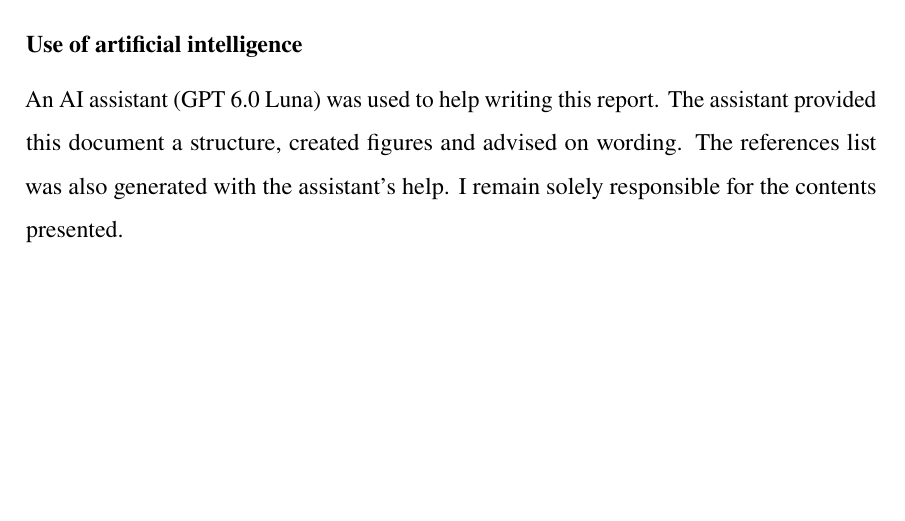
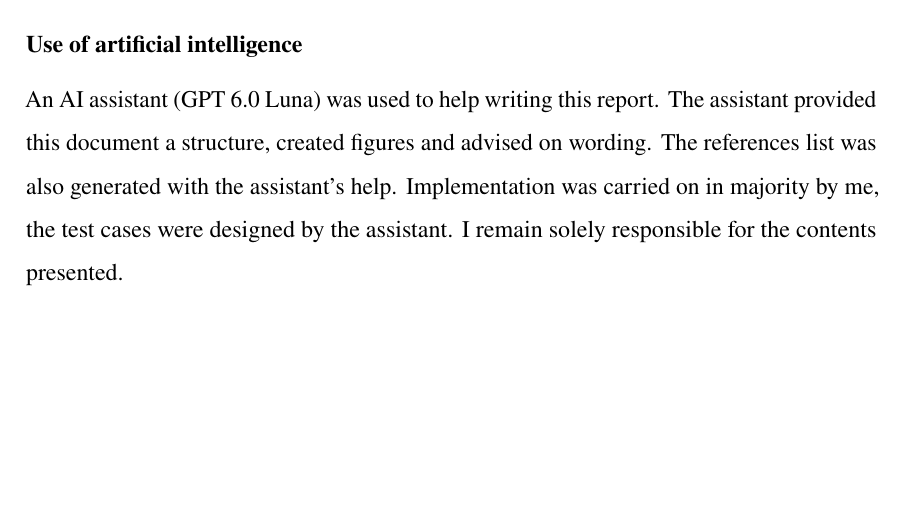
Before and after one commit to kamil-jpg/ics0027, a LaTeX thesis (report/main.tex, which reads report/misc/ai_notice.tex): part of page 2 of 21, cut so that both start at the same text. Compiled offline with pdfLaTeX.

Commit message:
added ai notice

```diff
--- a/report/misc/ai_notice.tex
+++ b/report/misc/ai_notice.tex
@@ -1,2 +1,2 @@
 \noindent\textbf{Use of artificial intelligence}\\[6pt]
-An AI assistant (GPT 6.0 Luna) was used to help writing this report. The assistant provided this document a structure, created figures and advised on wording. The references list was also generated with the assistant's help. I remain solely responsible for the contents presented.
+An AI assistant (GPT 6.0 Luna) was used to help writing this report. The assistant provided this document a structure, created figures and advised on wording. The references list was also generated with the assistant's help. Implementation was carried on in majority by me, the test cases were designed by the assistant. I remain solely responsible for the contents presented.
```
